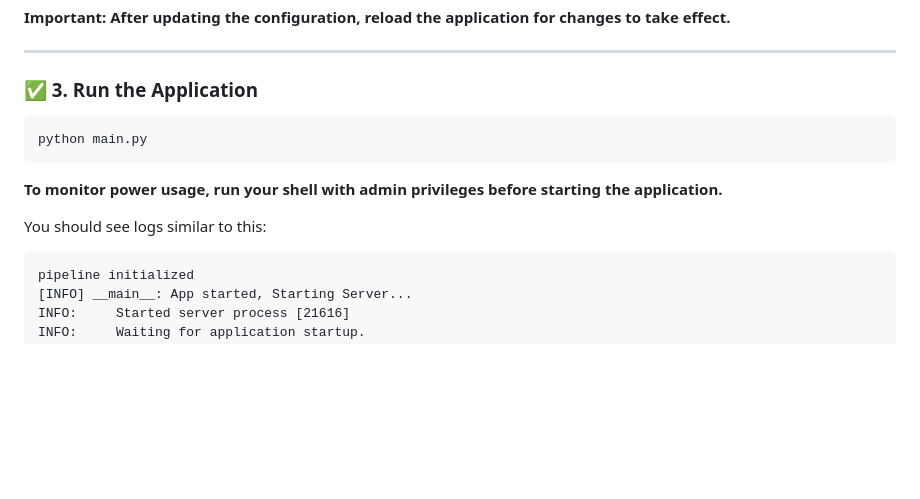
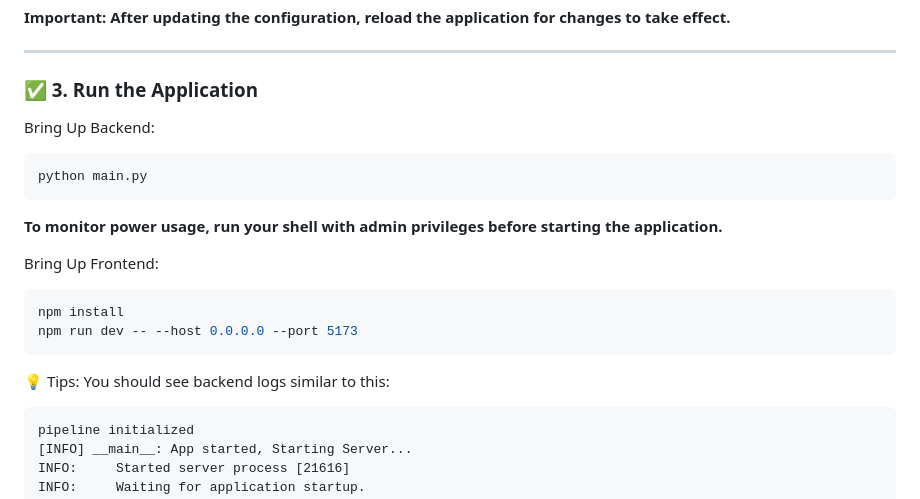
Before and after one commit to open-edge-platform/education-ai-suite, a Markdown page: smart-classroom/README.md, the part around the change. Rendered like a GitHub page; blank space fills up the shorter version.

````diff
--- a/smart-classroom/README.md
+++ b/smart-classroom/README.md
@@ -71,12 +71,19 @@ summarizer:
 
 ### ✅ 3. **Run the Application**
 
+Bring Up Backend:
 ```bash
 python main.py
 ```
 **To monitor power usage, run your shell with admin privileges before starting the application.**
 
-You should see logs similar to this:
+Bring Up Frontend:
+```bash
+npm install
+npm run dev -- --host 0.0.0.0 --port 5173
+```
+
+💡 Tips: You should see backend logs similar to this:
 
 ```
 pipeline initialized
````
